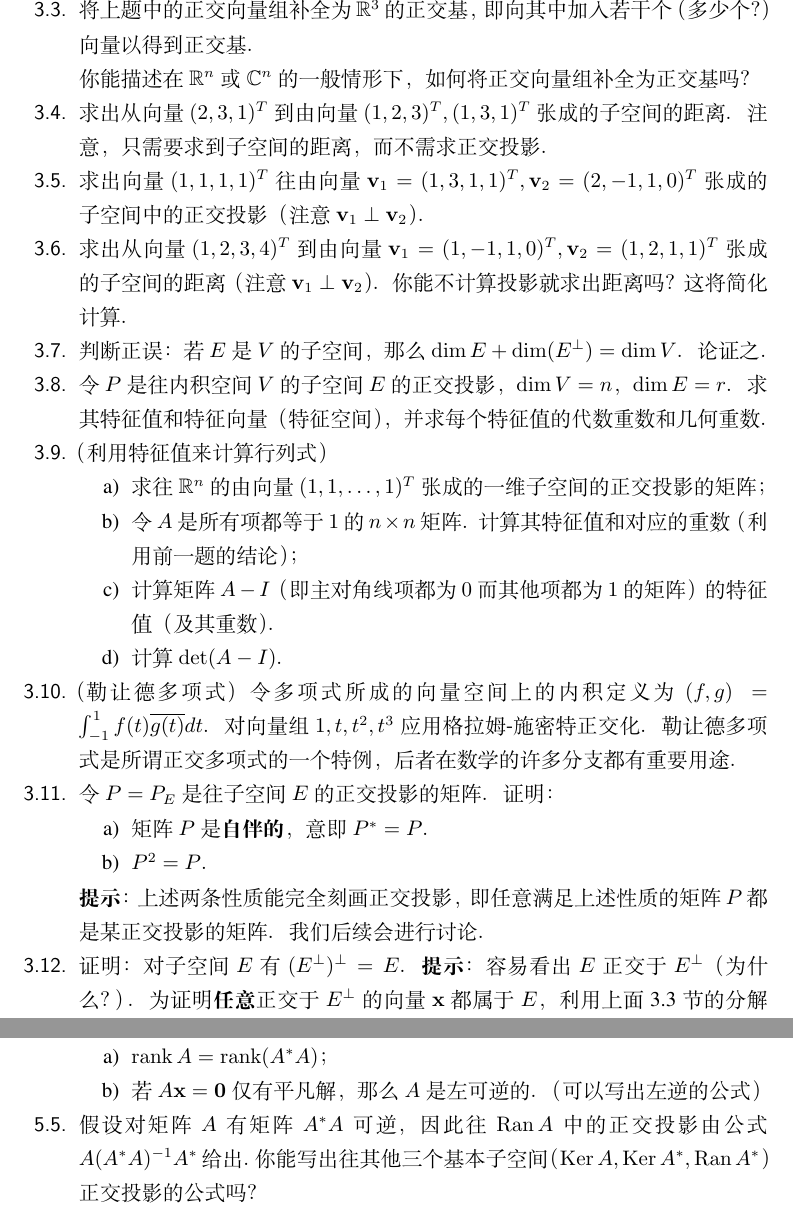
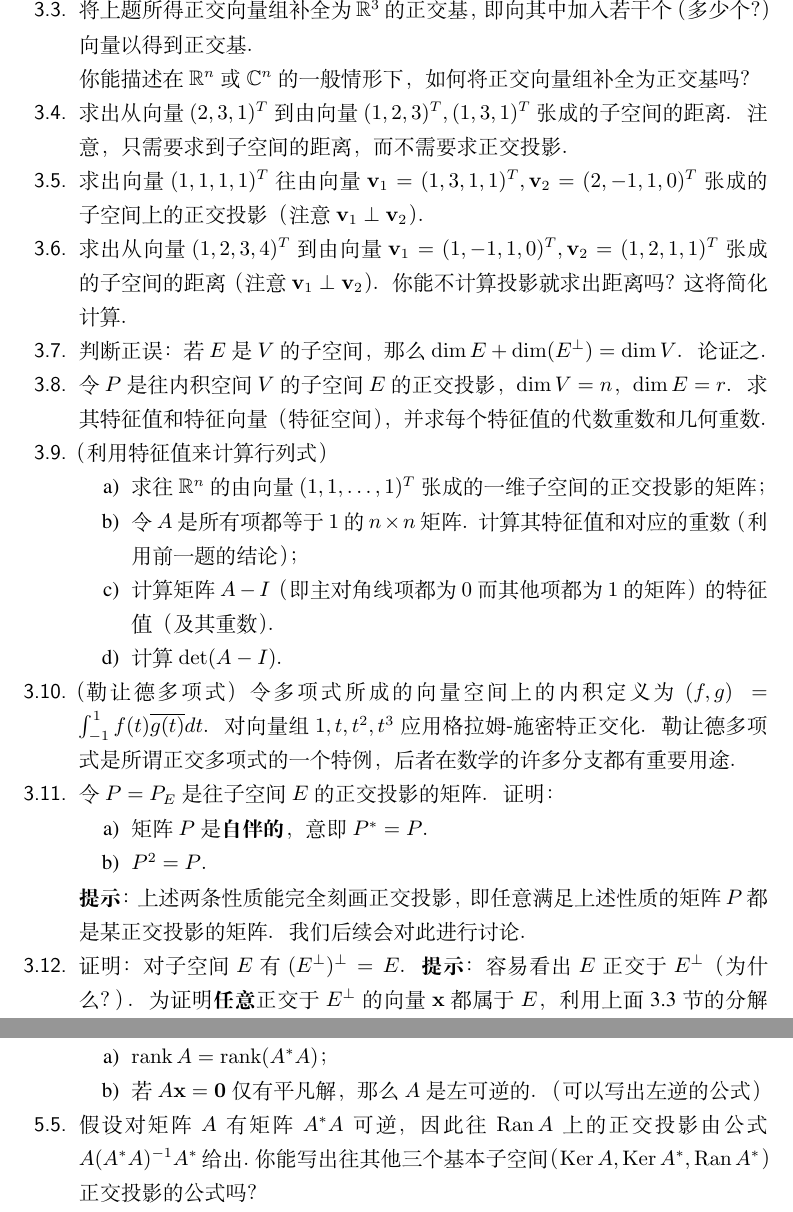
Before and after one commit to OliverWu515/LADW-cn, a LaTeX thesis (main.tex, which reads part/chap05.tex): two parts of pages 129 and 140 of 150, joined at a grey line, cut so that both start at the same text. The pictures show the PDF file main.pdf that the author committed with the source.

Commit message:
[250808] typo corrections

```diff
--- a/part/chap05.tex
+++ b/part/chap05.tex
@@ -372,7 +373,7 @@ $p$为其他值时，三角不等式是成立的，但是证明不那么容易
 回想一下经典平面几何（$2$维几何）中的正交投影的定义，可以引入下面的定义。令$E$是内积空间$V$的子空间。
 
 \begin{definition}
-    对向量$\mathbf{v}$，其往子空间$E$中的正交投影$P_E\mathbf{v}$是满足下面条件的向量$\mathbf{w}$：
+    对向量$\mathbf{v}$，其往子空间$E$上的正交投影$P_E\mathbf{v}$是满足下面条件的向量$\mathbf{w}$：
     \begin{enumerate}
         \item $\mathbf{w}\in E$；
         \item $\mathbf{v}-\mathbf{w}\perp E$。
@@ -415,7 +416,7 @@ $p$为其他值时，三角不等式是成立的，但是证明不那么容易
     \end{equation}
 \end{proposition}
 
-注意，$\alpha_k$的公式与 \eqref{coeff_orthogonal} 相同，即将此式应用于正交向量组（不是基）会给出往它的张成空间中的投影。
+注意，$\alpha_k$的公式与 \eqref{coeff_orthogonal} 相同，即将此式应用于正交向量组（不是基）会给出往它的张成空间上的投影。
 
 \begin{remark}
     从公式 \eqref{projection_eq} 中容易看出正交投影$P_E$是线性变换。
@@ -439,7 +440,7 @@ $p$为其他值时，三角不等式是成立的，但是证明不那么容易
     \end{align*}
 \end{proof}
 
-所以，已知$E$的正交基即可求出往$E$中的正交投影。特别地，由于仅包含一个向量的向量组都是正交向量组，所以我们知道了如何将向量往一维空间中正交投影。
+所以，已知$E$的正交基即可求出往$E$上的正交投影。特别地，由于仅包含一个向量的向量组都是正交向量组，所以我们知道了如何将向量往一维空间上正交投影。
 
 但是，如果只知道$E$的基，我们怎么求出正交投影呢？幸运的是，有个简单的算法能从基得出正交基。
 
@@ -577,12 +578,12 @@ $$
 
 \begin{problemset}
     \item 对向量组$(1,2,-2)^T,(1,-1,4)^T,(2,1,1)^T$应用格拉姆-施密特正交化。
-    \item 对向量组$(1,2,3)^T,(1,3,1)^T$应用格拉姆-施密特正交化。写出往这些向量张成的$2$维子空间中正交投影的矩阵。
-    \item 将上题中的正交向量组补全为$\mathbb{R}^3$的正交基，即向其中加入若干个（多少个？）向量以得到正交基。
+    \item 对向量组$(1,2,3)^T,(1,3,1)^T$应用格拉姆-施密特正交化。写出往这些向量张成的$2$维子空间上正交投影的矩阵。
+    \item 将上题所得正交向量组补全为$\mathbb{R}^3$的正交基，即向其中加入若干个（多少个？）向量以得到正交基。
 
     你能描述在$\mathbb{R}^n$或$\mathbb{C}^n$的一般情形下，如何将正交向量组补全为正交基吗？
-    \item 求出从向量$(2,3,1)^{T}$到由向量$(1,2,3)^T,(1,3,1)^T$张成的子空间的距离。注意，只需要求到子空间的距离，而不需求正交投影。
-    \item 求出向量$(1,1,1,1)^{T}$往由向量$\mathbf{v}_1=(1,3,1,1)^T,\mathbf{v}_2=(2,-1,1,0)^T$张成的子空间中的正交投影（注意$\mathbf{v}_1\perp\mathbf{v}_2$）。
+    \item 求出从向量$(2,3,1)^{T}$到由向量$(1,2,3)^T,(1,3,1)^T$张成的子空间的距离。注意，只需要求到子空间的距离，而不需要求正交投影。
+    \item 求出向量$(1,1,1,1)^{T}$往由向量$\mathbf{v}_1=(1,3,1,1)^T,\mathbf{v}_2=(2,-1,1,0)^T$张成的子空间上的正交投影（注意$\mathbf{v}_1\perp\mathbf{v}_2$）。
     \item 求出从向量$(1,2,3,4)^{T}$到由向量$\mathbf{v}_1=(1,-1,1,0)^T,\mathbf{v}_2=(1,2,1,1)^T$张成的子空间的距离（注意$\mathbf{v}_1\perp\mathbf{v}_2$）。你能不计算投影就求出距离吗？这将简化计算。
     \item 判断正误：若$E$是$V$的子空间，那么$\dim E + \dim (E^\perp) = \dim V$。论证之。
     \item 令$P$是往内积空间$V$的子空间$E$的正交投影，$\dim V=n$，$\dim E=r$。求其特征值和特征向量（特征空间），并求每个特征值的代数重数和几何重数。
@@ -599,9 +600,9 @@ $$
         \item 矩阵$P$是\textbf{自伴的}，意即$P^*=P$。
         \item $P^2=P$。
     \end{enumerate}
-    {\bf 提示}：上述两条性质能完全刻画正交投影，即任意满足上述性质的矩阵$P$都是某正交投影的矩阵。我们后续会进行讨论。
+    {\bf 提示}：上述两条性质能完全刻画正交投影，即任意满足上述性质的矩阵$P$都是某正交投影的矩阵。我们后续会对此进行讨论。
     \item \label{ex:5_3_12} 证明：对子空间$E$有$(E^\perp)^\perp=E$。{\bf 提示}：容易看出$E$正交于$E^\perp$（为什么？）。为证明\textbf{任意}正交于$E^\perp$的向量$\mathbf{x}$都属于$E$，利用上面 \ref{subsec:orthogonal_complement} 节的分解$V=E\oplus E^\perp$。
-    \item 设$P$是往子空间$E$中的正交投影，$Q$是往正交补$E^\perp$中的正交投影。
+    \item 设$P$是往子空间$E$上的正交投影，$Q$是往正交补$E^\perp$上的正交投影。
     \begin{enumerate}[label={\alph*)}]
         \item $P+Q$和$PQ$分别是什么？
         \item 证明：$P-Q$是它自身的逆。
@@ -629,7 +630,7 @@ $A\mathbf{x}=\mathbf{b}$
 
 \subsubsection{几何方法}
 
-然而，求出最小值点有一种更简单的方法。即，如果取遍向量$\mathbf{x}$，那么$A\mathbf{x}$给出$\rg A$中的所有向量，所以$\|A\mathbf{x}-\mathbf{b}\|$的最小值恰为从$\mathbf{b}$到$\rg A$的距离。因此$\|A\mathbf{x}-\mathbf{b}\|$取得最小值，当且仅当$A\mathbf{x}=P_{\rg A}\mathbf{b}$，其中$P_{\rg A}$表示往列空间$\rg A$中的正交投影。
+然而，求出最小值点有一种更简单的方法。即，如果取遍向量$\mathbf{x}$，那么$A\mathbf{x}$给出$\rg A$中的所有向量，所以$\|A\mathbf{x}-\mathbf{b}\|$的最小值恰为从$\mathbf{b}$到$\rg A$的距离。因此$\|A\mathbf{x}-\mathbf{b}\|$取得最小值，当且仅当$A\mathbf{x}=P_{\rg A}\mathbf{b}$，其中$P_{\rg A}$表示往列空间$\rg A$上的正交投影。
 
 所以，为求最小平方解，只需解方程\[A\mathbf{x}=P_{\rg A}\mathbf{b}.\]
 如果已知$\rg A$的正交基$\mathbf{v}_{1},\mathbf{v}_{2},\ldots,\mathbf{v}_{n}$，则可通过下式求出向量$P_{\rg A}\mathbf{b}$
@@ -654,6 +655,6 @@ $A\mathbf{x}$是正交投影$P_{\rg A}\mathbf{b}$当且仅当$\mathbf{b}-A\mathb
 
 \subsection{正交投影的公式}
 
-如我们之前已讨论的，如果$\mathbf{x}$是\textbf{法方程}$A^*A\mathbf{x}=A^*\mathbf{b}$的解（即$A\mathbf{x}=\mathbf{b}$的最小平方解），那么$A\mathbf{x}=P_{\rg A}\mathbf{b}$。所以，为求$\mathbf{b}$往列空间$\rg A$中的正交投影，需要求解法方程$A^*A\mathbf{x}=A^*\mathbf{b}$，然后将所得的解乘以$A$。
+如我们之前已讨论的，如果$\mathbf{x}$是\textbf{法方程}$A^*A\mathbf{x}=A^*\mathbf{b}$的解（即$A\mathbf{x}=\mathbf{b}$的最小平方解），那么$A\mathbf{x}=P_{\rg A}\mathbf{b}$。所以，为求$\mathbf{b}$往列空间$\rg A$上的正交投影，需要求解法方程$A^*A\mathbf{x}=A^*\mathbf{b}$，然后将所得的解乘以$A$。
 
 如果算子$A^*A$可逆，那么法方程$A^*A\mathbf{x}=A^*\mathbf{b}$的解是$\mathbf{x}=(A^*A)^{-1}$ $A^*\mathbf{b}$，所以正交投影$P_{\rg A}\mathbf{b}$可按下式计算\[P_{\rg A}\mathbf{b}=A(A^*A)^{-1}A^*\mathbf{b}\]
@@ -893,7 +894,7 @@ $$y=86/77-62x/77+43x^2/154$$
 
 \subsection{线性变换的“本质”部分}
 
-上述定理让变换$A$的结构和基本子空间的几何特性更清晰了。由该定理可得，变换$A$可表示为两变换的复合：往$\rg A^*$中的正交投影与从$\rg A^*$到$\rg A$的同构。
+上述定理让变换$A$的结构和基本子空间的几何特性更清晰了。由该定理可得，变换$A$可表示为两变换的复合：往$\rg A^*$上的正交投影与从$\rg A^*$到$\rg A$的同构。
 
 的确如此：将$A$限制在定义域$\rg A^*$和目标空间$\rg A$，得到$\widetilde{A}:\rg A^*\to \rg A$，则
 \[\widetilde{A}\mathbf{x}=A\mathbf{x},\quad\forall\mathbf{x}\in\rg A^{*}.\]
@@ -914,5 +915,5 @@ $A$的“本质部分”$\widetilde{A}:\rg A^{*}\to\rg A$是同构，蕴涵了
 
 \begin{problemset}
     \item \label{ex:5_5_1}证明：对于方阵$A$，等式$\det(A^*)=\overline{\det (A)}$成立。
-    \item 求出往下列矩阵的四个基本子空间中正交投影的矩阵。
+    \item 求出往下列矩阵的四个基本子空间上正交投影的矩阵。
     \[A=\begin{pmatrix}1&1&1\\1&3&2\\2&4&3\end{pmatrix}.\]
@@ -925,7 +926,7 @@ $A$的“本质部分”$\widetilde{A}:\rg A^{*}\to\rg A$是同构，蕴涵了
         \item $\rank A=\rank (A^*A)$；
         \item 若$A\mathbf{x}=\mathbf{0}$仅有平凡解，那么$A$是左可逆的。（可以写出左逆的公式）
     \end{enumerate}
-    \item 假设对矩阵$A$有矩阵$A^*A$可逆，因此往$\rg A$中的正交投影由公式\linebreak $A(A^*A)^{-1}A^*$给出。你能写出往其他三个基本子空间（$\ker A,\ker A^*,\rg A^*$）正交投影的公式吗？
+    \item 假设对矩阵$A$有矩阵$A^*A$可逆，因此往$\rg A$上的正交投影由公式\linebreak $A(A^*A)^{-1}A^*$给出。你能写出往其他三个基本子空间（$\ker A,\ker A^*,\rg A^*$）正交投影的公式吗？
     \item 令$P$是自伴的（$P^*=P$）并令$P^2=P$。证明：$P$是一个正交投影的矩阵。{\bf 提示}：考虑分解$\mathbf{x}=\mathbf{x}_1+\mathbf{x}_2$，$\mathbf{x}_1\in\rg P,\mathbf{x}_2\perp\rg P$，并证明$P\mathbf{x}_1=\mathbf{x}_1,P\mathbf{x}_2=\mathbf{0}$。证明等式之一需要用到自伴性质，而证明另一个需要用到$P^2=P$。
 \end{problemset}
 
```
Also changed, not shown: progress.tex (+1 -0 lines), main.pdf, part/chap05.tex (19 more changed lines).
